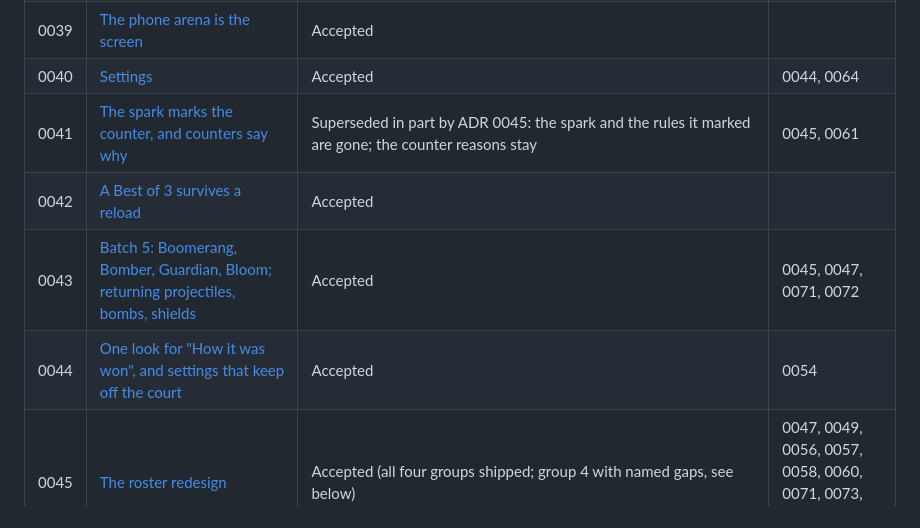
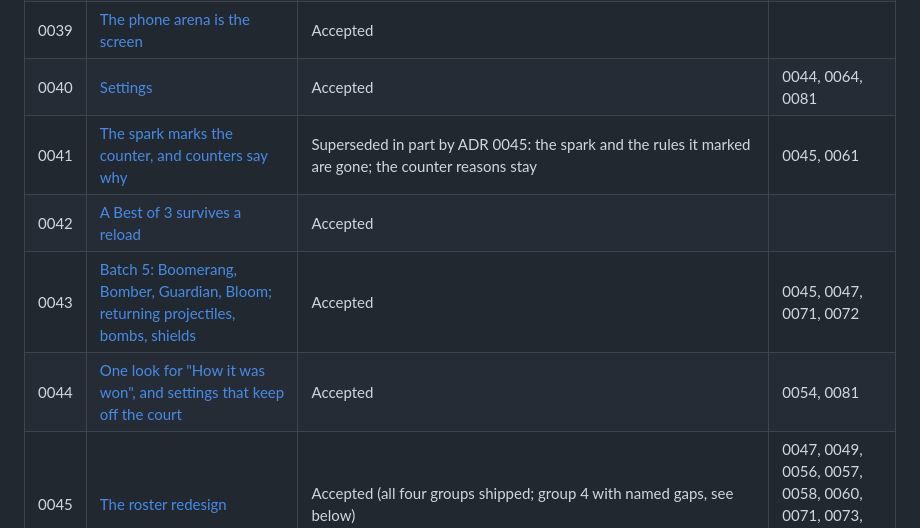
Before and after one commit to Lyfe4/ball-battle, a Markdown page: docs/decisions/README.md, the part around the change. GitHub-like rendering.

```diff
--- a/docs/decisions/README.md
+++ b/docs/decisions/README.md
@@ -50,11 +50,11 @@ supersede it (from both records' headers).
 | 0037 | [Clarity fixes: whose edge a mark shows, sentence prompts, a ready moment, a story led by its result](0037-clarity-fixes.md)                       | Accepted                                                                                                                                                                                                                                                                                                                                                                                                                                   | 0038, 0040, 0044, 0062                                           |
 | 0038 | [One look per screen state](0038-one-look-per-screen-state.md)                                                                                     | Accepted                                                                                                                                                                                                                                                                                                                                                                                                                                   | 0039, 0040, 0044, 0054                                           |
 | 0039 | [The phone arena is the screen](0039-the-phone-arena-is-the-screen.md)                                                                             | Accepted                                                                                                                                                                                                                                                                                                                                                                                                                                   |                                                                  |
-| 0040 | [Settings](0040-settings.md)                                                                                                                       | Accepted                                                                                                                                                                                                                                                                                                                                                                                                                                   | 0044, 0064                                                       |
+| 0040 | [Settings](0040-settings.md)                                                                                                                       | Accepted                                                                                                                                                                                                                                                                                                                                                                                                                                   | 0044, 0064, 0081                                                 |
 | 0041 | [The spark marks the counter, and counters say why](0041-the-spark-marks-the-counter.md)                                                           | Superseded in part by ADR 0045: the spark and the rules it marked are gone; the counter reasons stay                                                                                                                                                                                                                                                                                                                                       | 0045, 0061                                                       |
 | 0042 | [A Best of 3 survives a reload](0042-reload-safe-series.md)                                                                                        | Accepted                                                                                                                                                                                                                                                                                                                                                                                                                                   |                                                                  |
 | 0043 | [Batch 5: Boomerang, Bomber, Guardian, Bloom; returning projectiles, bombs, shields](0043-boomerang-bomber-guardian-bloom.md)                      | Accepted                                                                                                                                                                                                                                                                                                                                                                                                                                   | 0045, 0047, 0071, 0072                                           |
-| 0044 | [One look for "How it was won", and settings that keep off the court](0044-one-story-look-and-settings-off-the-court.md)                           | Accepted                                                                                                                                                                                                                                                                                                                                                                                                                                   | 0054                                                             |
+| 0044 | [One look for "How it was won", and settings that keep off the court](0044-one-story-look-and-settings-off-the-court.md)                           | Accepted                                                                                                                                                                                                                                                                                                                                                                                                                                   | 0054, 0081                                                       |
 | 0045 | [The roster redesign](0045-roster-redesign.md)                                                                                                     | Accepted (all four groups shipped; group 4 with named gaps, see below)                                                                                                                                                                                                                                                                                                                                                                     | 0047, 0049, 0056, 0057, 0058, 0060, 0071, 0073, 0074, 0075, 0076 |
 | 0046 | [Reveal first on home, every other mode behind Other modes](0046-reveal-first-home-and-other-modes.md)                                             | Accepted                                                                                                                                                                                                                                                                                                                                                                                                                                   | 0048, 0055                                                       |
 | 0047 | [The Spartan replaces the Guardian, and the Bloom's regrowth pauses](0047-spartan-and-bloom-pause.md)                                              | Accepted                                                                                                                                                                                                                                                                                                                                                                                                                                   | 0049, 0050, 0057                                                 |
```
Also changed, not shown: CLAUDE.md (+10 -6 lines), docs/decisions/0081-app-shell-by-tabs.md (+36 -0 lines), docs/images/one-settings/settings-before-after.png (added), docs/images/one-settings/tab-headers-before-after.png (added).
